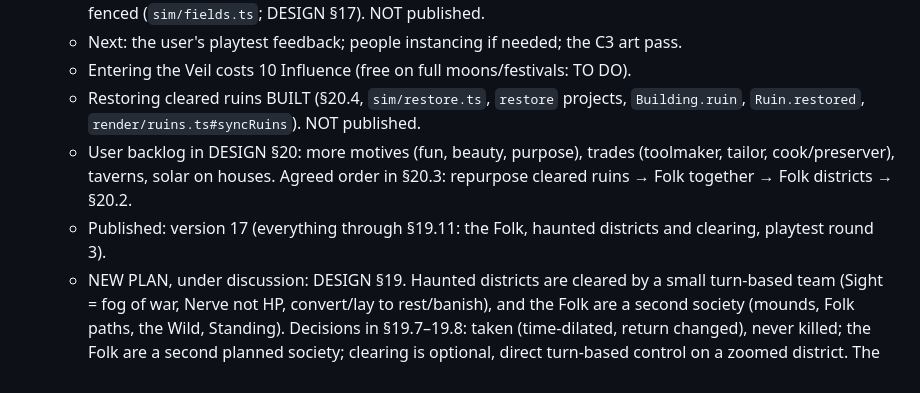
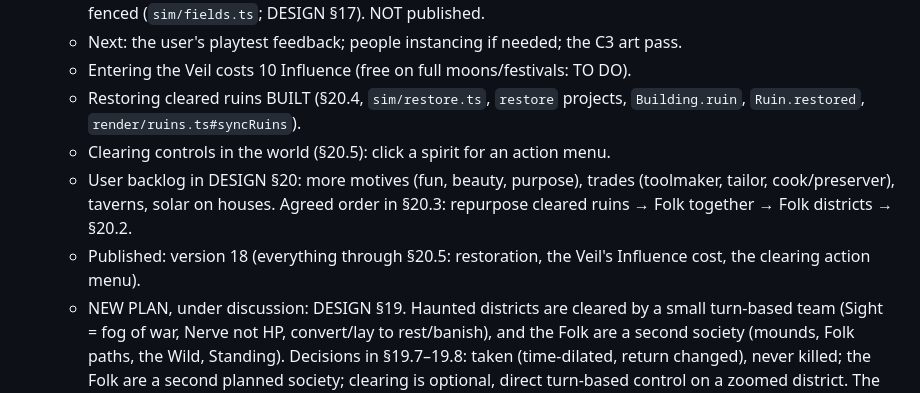
Before and after one commit to leftoverjacksons/surviveStory, a Markdown page: CLAUDE.md, the part around the change. GitHub-like rendering.

Commit message:
Note version 18 in working memory
Co-Authored-By: Claude Opus 5.5 <noreply@anthropic.com>
Claude-Session: https://claude.ai/code/session_01JkSTw7U5pj8VBMAfdpFHxR

```diff
--- a/CLAUDE.md
+++ b/CLAUDE.md
@@ -105,12 +105,13 @@ reference: Tiny Glade.
     the C3 art pass.
   - Entering the Veil costs 10 Influence (free on full moons/festivals: TO DO).
   - Restoring cleared ruins BUILT (§20.4, `sim/restore.ts`, `restore` projects,
-    `Building.ruin`, `Ruin.restored`, `render/ruins.ts#syncRuins`). NOT published.
+    `Building.ruin`, `Ruin.restored`, `render/ruins.ts#syncRuins`).
+  - Clearing controls in the world (§20.5): click a spirit for an action menu.
   - User backlog in DESIGN §20: more motives (fun, beauty, purpose), trades
     (toolmaker, tailor, cook/preserver), taverns, solar on houses. Agreed order
     in §20.3: repurpose cleared ruins → Folk together → Folk districts → §20.2.
-  - Published: version 17 (everything through §19.11: the Folk, haunted districts
-    and clearing, playtest round 3).
+  - Published: version 18 (everything through §20.5: restoration, the Veil's
+    Influence cost, the clearing action menu).
   - NEW PLAN, under discussion: DESIGN §19. Haunted districts are cleared by a small
     turn-based team (Sight = fog of war, Nerve not HP, convert/lay to rest/banish),
     and the Folk are a second society (mounds, Folk paths, the Wild, Standing).
```
